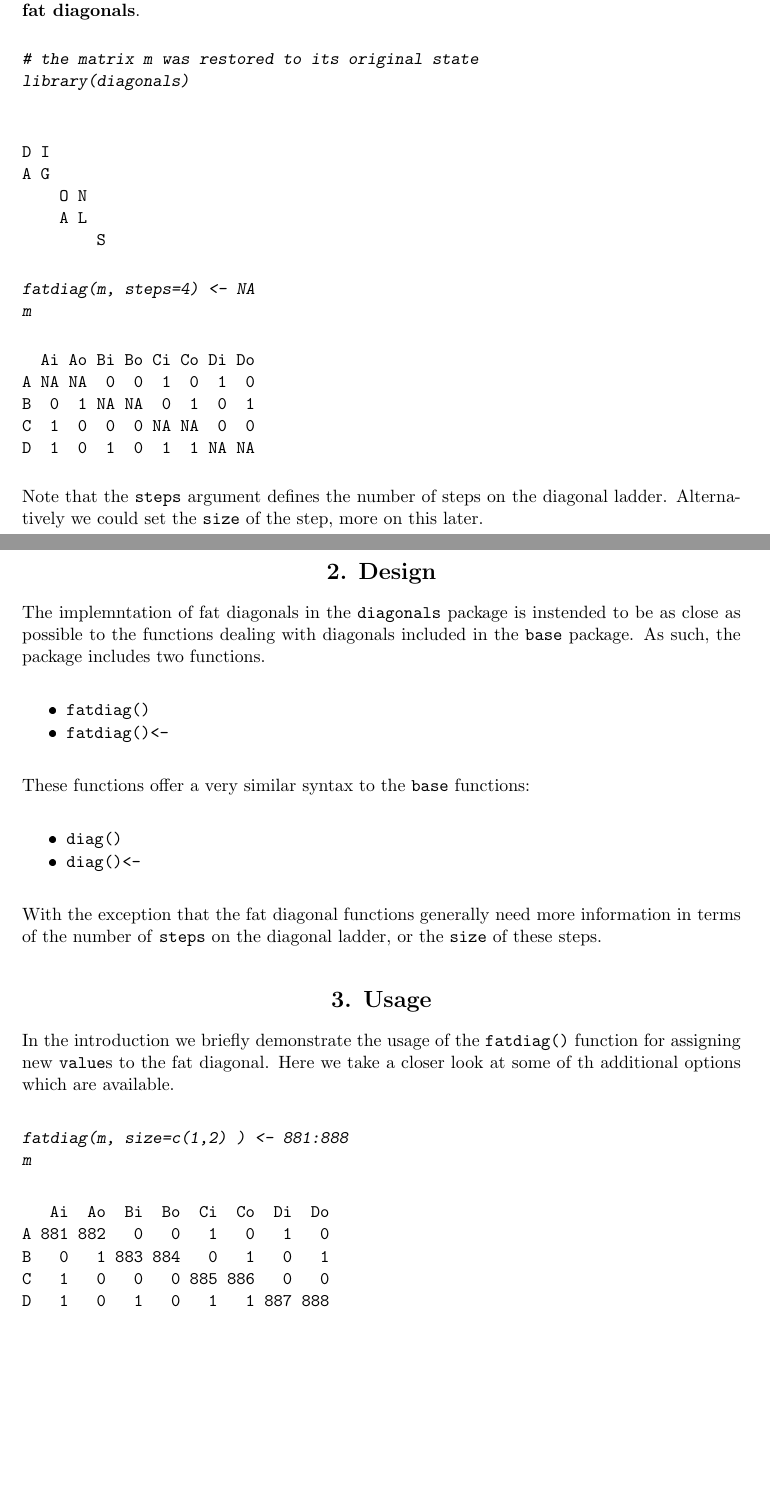
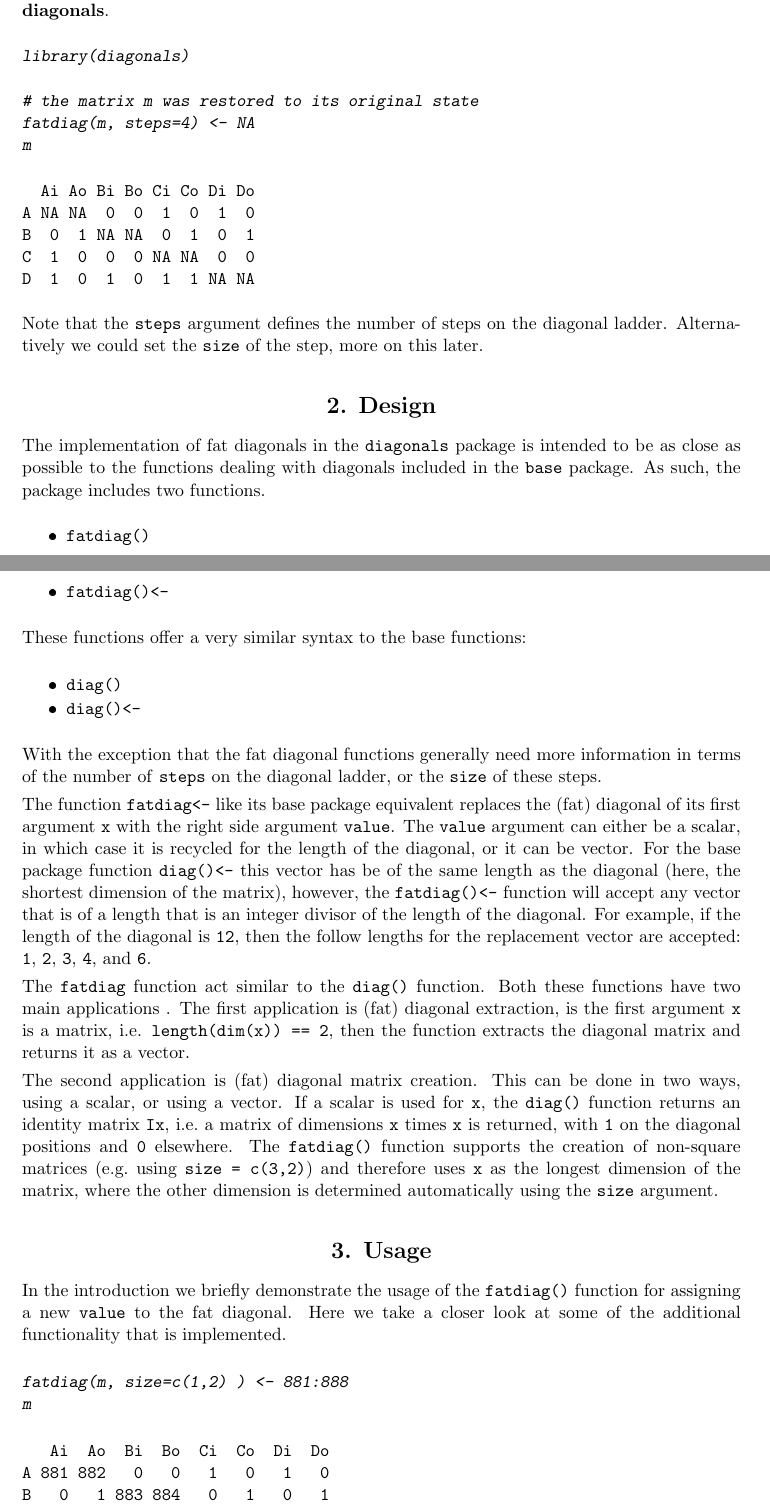
Before and after one commit to bquast/diagonals-paper, an R Markdown document (README.Rmd): two parts of pages 2 and 3 of 5, joined at a grey line, cut so that both start at the same text, the shorter picture padded with empty space. The pictures show the output file README.pdf that the author committed with the source.

Commit message:
add design

````diff
--- a/README.Rmd
+++ b/README.Rmd
@@ -10,7 +10,7 @@ author:
 title:
   formatted: "\\pkg{diagonals}: Fat Diagonals in R"
   plain:     "diagonals: Fat Diagonals in R"
-  short:     "\\pkg{diagonas}: Fat Diagonals in R"
+  short:     "\\pkg{diagonals}: Fat Diagonals in R"
 abstract: >
   The abstract of the article.
 keywords:
@@ -70,7 +72,8 @@ but with then for **fat diagonals**.
+library(diagonals)
+```
 
 ```{r}
 # the matrix m was restored to its original state
-library(diagonals)
 fatdiag(m, steps=4) <- NA
 m
 ```
@@ -81,24 +84,44 @@ Alternatively we could set the `size` of the step, more on this later.
 
 # Design
 
-The implemntation of fat diagonals in the `diagonals` package is instended to be as close as possible to the functions dealing with diagonals included in the `base` package.
+The implementation of fat diagonals in the `diagonals` package is intended to be as close as possible to the functions dealing with diagonals included in the `base` package.
 As such, the package includes two functions.
 
 - `fatdiag()`
 - `fatdiag()<-`
 
-These functions offer a very similar syntax to the `base` functions:
+These functions offer a very similar syntax to the base functions:
 
 - `diag()`
 - `diag()<-`
 
 With the exception that the fat diagonal functions generally need more information in terms of the number of `steps` on the diagonal ladder, or the `size` of these steps.
 
+The function `fatdiag<-` like its base package equivalent replaces the (fat) diagonal of its first argument `x` with the right side argument `value`.
+The `value` argument can either be a scalar, in which case it is recycled for the length of the diagonal,
+or it can be vector.
+For the base package function `diag()<-` this vector has be of the same length as the diagonal (here, the shortest dimension of the matrix),
+however, the `fatdiag()<-` function will accept any vector that is of a length that is an integer divisor of the length of the diagonal.
+For example, if the length of the diagonal is `12`, then the follow lengths for the replacement vector are accepted: `1`, `2`, `3`, `4`, and `6`.
+
+The `fatdiag` function act similar to the `diag()` function.
+Both these functions have two main applications .
+The first application is (fat) diagonal extraction, is the first argument `x` is a matrix, i.e. `length(dim(x)) == 2`,
+then the function extracts the diagonal matrix and returns it as a vector.
+
+The second application is (fat) diagonal matrix creation.
+This can be done in two ways, using a scalar, or using a vector.
+If a scalar is used for `x`, the `diag()` function returns an identity matrix `Ix`,
+i.e. a matrix of dimensions `x` times `x` is returned, with `1` on the diagonal positions and `0` elsewhere.
+The `fatdiag()` function supports the creation of non-square matrices (e.g. using `size = c(3,2)`)
+and therefore uses `x` as the longest dimension of the matrix,
+where the other dimension is determined automatically using the `size` argument.
+
 
 # Usage
 
-In the introduction we briefly demonstrate the usage of the `fatdiag()` function for assigning new `value`s to the fat diagonal.
-Here we take a closer look at some of th additional options which are available.
+In the introduction we briefly demonstrate the usage of the `fatdiag()` function for assigning a new `value` to the fat diagonal.
+Here we take a closer look at some of the additional functionality that is implemented.
 
 ```{r}
 fatdiag(m, size=c(1,2) ) <- 881:888
````
Also changed, not shown: README.pdf, README.tex, README.Rmd (10 more changed lines).
